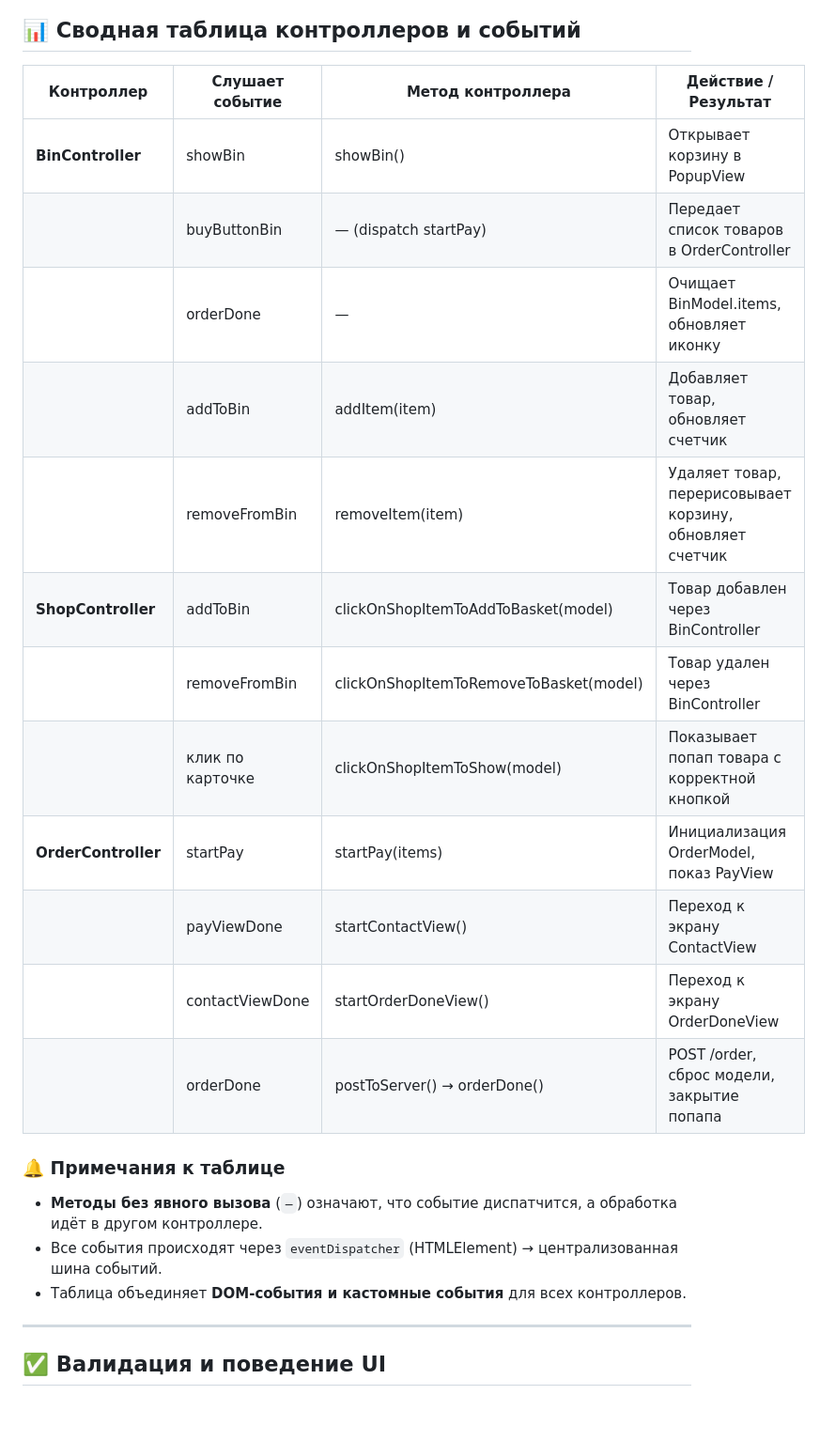
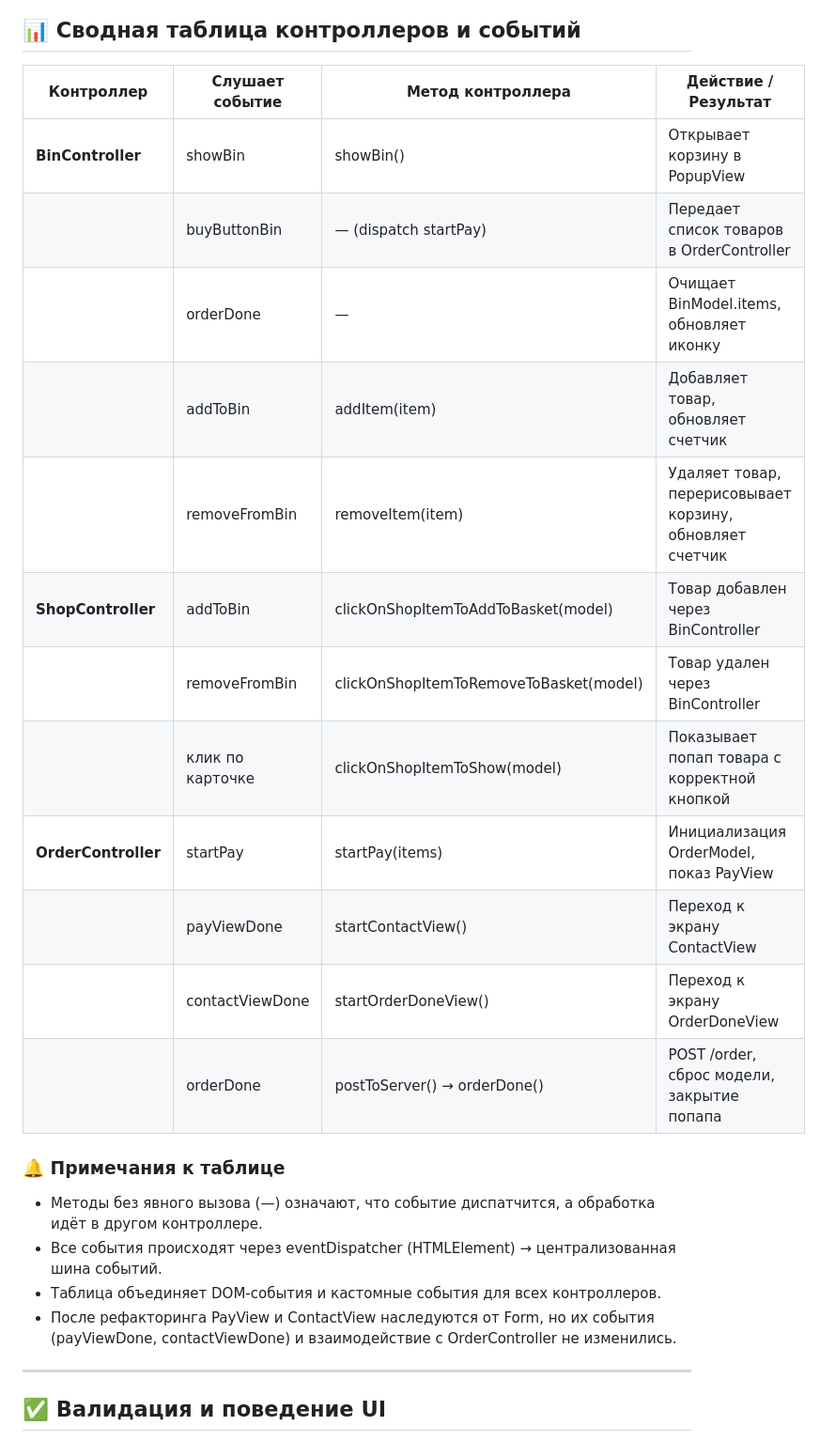
Before and after one commit to KattyFox/web-larek-frontend, a Markdown page: README.md, the part around one of its changes. Shown at 94% size. GitHub-like rendering; blank space fills up the shorter version.

```diff
--- a/README.md
+++ b/README.md
@@ -422,27 +467,27 @@ yarn build
 
 ## 📊 Сводная таблица контроллеров и событий
 
-| Контроллер      | Слушает событие           | Метод контроллера                | Действие / Результат                                                                 |
-|-----------------|--------------------------|---------------------------------|-------------------------------------------------------------------------------------|
-| **BinController** | showBin                  | showBin()                        | Открывает корзину в PopupView                                                       |
-|                 | buyButtonBin               | — (dispatch startPay)            | Передает список товаров в OrderController                                          |
-|                 | orderDone                  | —                               | Очищает BinModel.items, обновляет иконку                                           |
-|                 | addToBin                   | addItem(item)                     | Добавляет товар, обновляет счетчик                                                |
-|                 | removeFromBin              | removeItem(item)                  | Удаляет товар, перерисовывает корзину, обновляет счетчик                           |
-| **ShopController** | addToBin                | clickOnShopItemToAddToBasket(model) | Товар добавлен через BinController                                                 |
-|                 | removeFromBin              | clickOnShopItemToRemoveToBasket(model) | Товар удален через BinController                                                 |
-|                 | клик по карточке           | clickOnShopItemToShow(model)     | Показывает попап товара с корректной кнопкой                                        |
-| **OrderController** | startPay               | startPay(items)                  | Инициализация OrderModel, показ PayView                                            |
-|                 | payViewDone                | startContactView()               | Переход к экрану ContactView                                                       |
-|                 | contactViewDone            | startOrderDoneView()             | Переход к экрану OrderDoneView                                                     |
-|                 | orderDone                  | postToServer() → orderDone()     | POST /order, сброс модели, закрытие попапа                                         |
+| Контроллер      | Слушает событие            | Метод контроллера                      | Действие / Результат                                                                |
+|-----------------|--------------------------  |---------------------------------       |-------------------------------------------------------------------------------------|
+| **BinController** | showBin                  | showBin()                              | Открывает корзину в PopupView                                                       |
+|                 | buyButtonBin               | — (dispatch startPay)                  | Передает список товаров в OrderController                                           |
+|                 | orderDone                  | —                                      | Очищает BinModel.items, обновляет иконку                                            |
+|                 | addToBin                   | addItem(item)                          | Добавляет товар, обновляет счетчик                                                  |
+|                 | removeFromBin              | removeItem(item)                       | Удаляет товар, перерисовывает корзину, обновляет счетчик                            |
+| **ShopController** | addToBin                | clickOnShopItemToAddToBasket(model)    | Товар добавлен через BinController                                                  |
+|                 | removeFromBin              | clickOnShopItemToRemoveToBasket(model) | Товар удален через BinController                                                    |
+|                 | клик по карточке           | clickOnShopItemToShow(model)           | Показывает попап товара с корректной кнопкой                                        |
+| **OrderController** | startPay               | startPay(items)                        | Инициализация OrderModel, показ PayView                                             |
+|                 | payViewDone                | startContactView()                     | Переход к экрану ContactView                                                        |
+|                 | contactViewDone            | startOrderDoneView()                   | Переход к экрану OrderDoneView                                                      |
+|                 | orderDone                  | postToServer() → orderDone()           | POST /order, сброс модели, закрытие попапа                                          |
 
 ### 🔔 Примечания к таблице
 
-- **Методы без явного вызова** (`—`) означают, что событие диспатчится, а обработка идёт в другом контроллере.
-- Все события происходят через `eventDispatcher` (HTMLElement) → централизованная шина событий.
-- Таблица объединяет **DOM-события и кастомные события** для всех контроллеров.
-
+- Методы без явного вызова (—) означают, что событие диспатчится, а обработка идёт в другом контроллере.
+- Все события происходят через eventDispatcher (HTMLElement) → централизованная шина событий.
+- Таблица объединяет DOM-события и кастомные события для всех контроллеров.
+- После рефакторинга PayView и ContactView наследуются от Form, но их события (payViewDone, contactViewDone) и взаимодействие с OrderController не изменились.
 ---
 
 ## ✅ Валидация и поведение UI
```
Also changed, not shown: other parts of README.md (+83 -30 lines).
